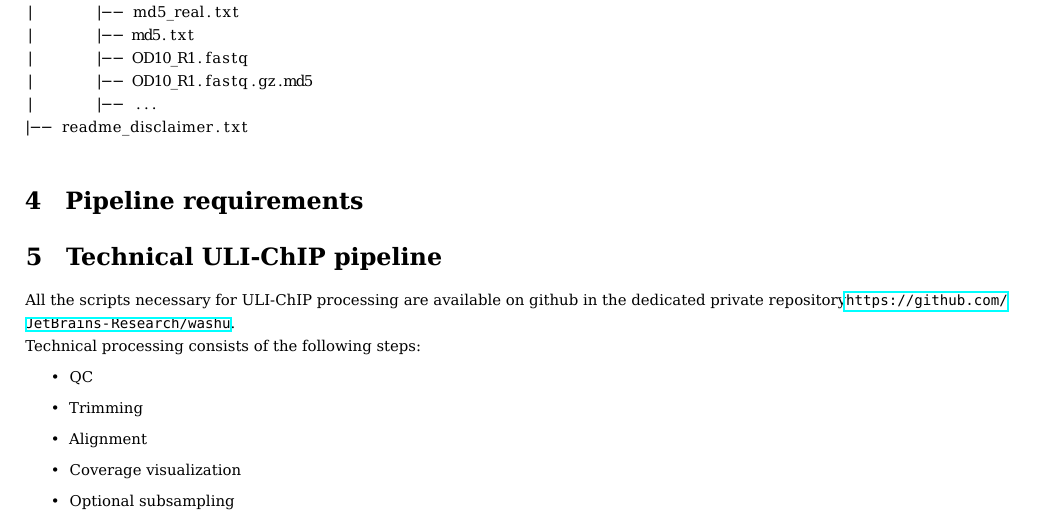
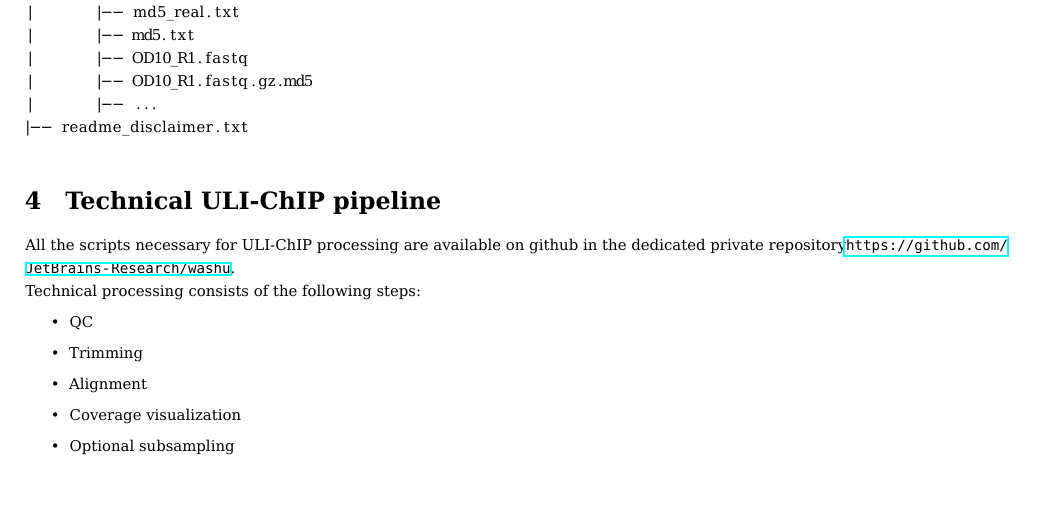
Before and after one commit to JetBrains-Research/washu, a LaTeX document (tex/chipseq.tex): part of page 2 of 4, cut so that both start at the same text, the shorter picture padded with empty space. Compiled offline with LuaLaTeX.

Commit message:
Cosmetics

```diff
--- a/tex/chipseq.tex
+++ b/tex/chipseq.tex
@@ -88,9 +88,6 @@ k27ac_10vs10_LOG1389/
 |-- readme_disclaimer.txt
 \end{lstlisting}
 
-\section{Pipeline requirements}
-
-
 \section{Technical ULI-ChIP pipeline}
 All the scripts necessary for ULI-ChIP processing are available on github in the dedicated private repository\url{https://github.com/JetBrains-Research/washu}.\\
 Technical processing consists of the following steps:
```
